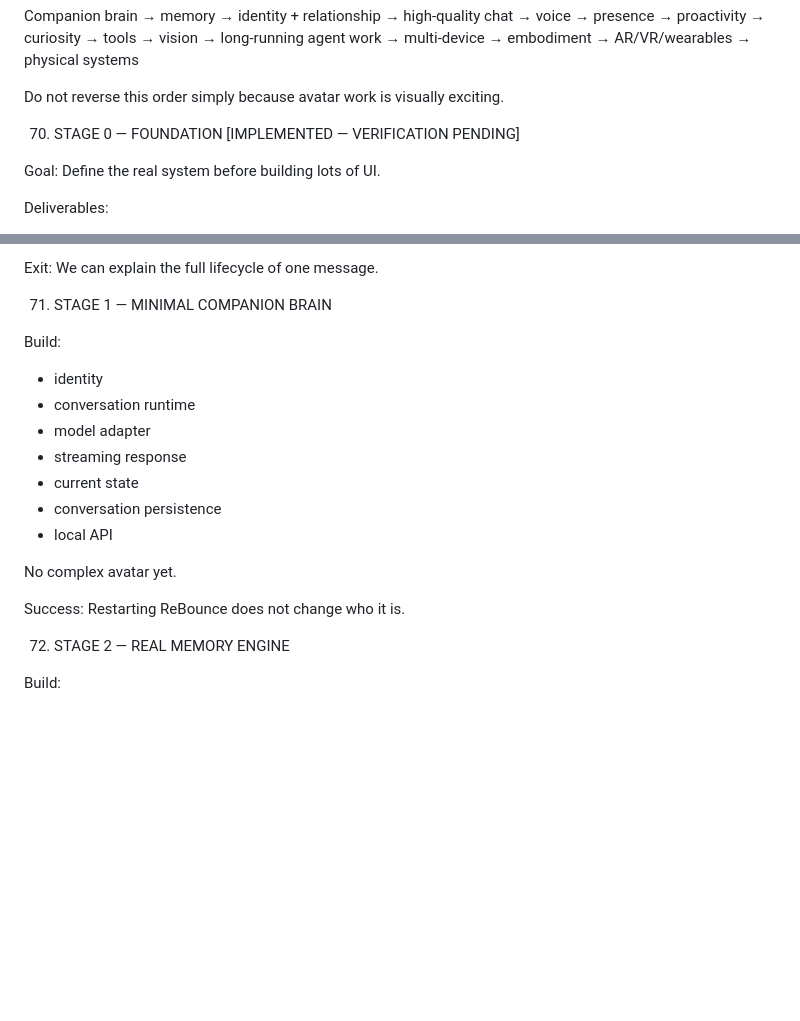
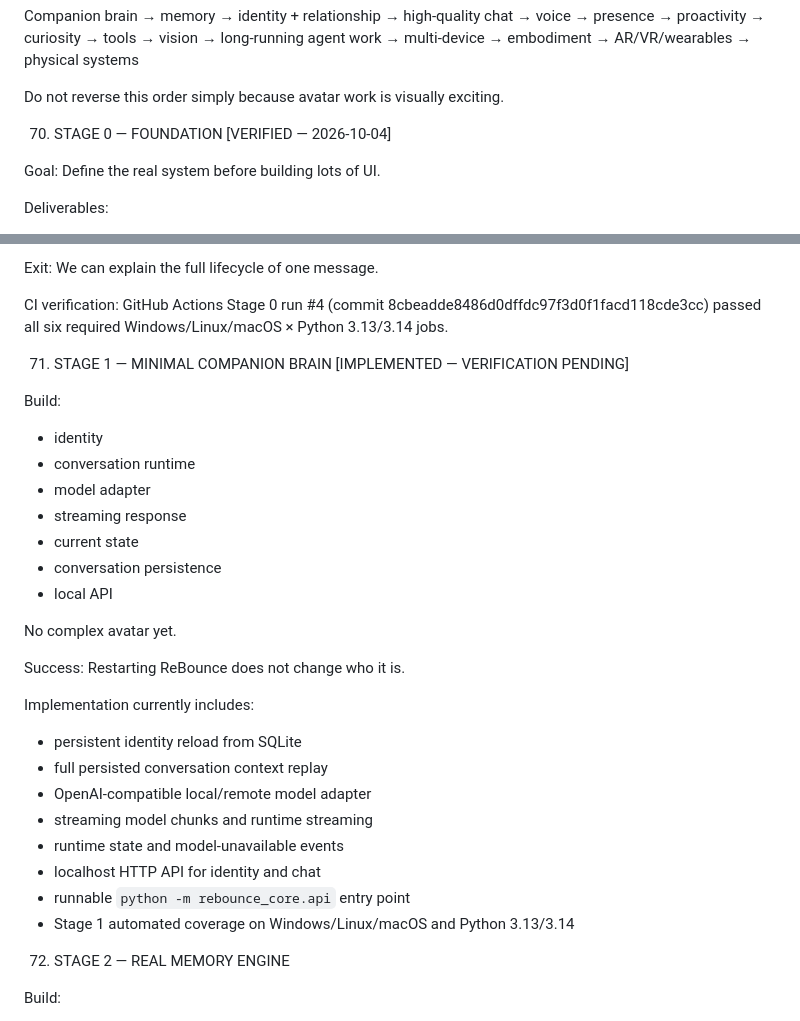
Before and after one commit to trmv2007-bot/rebounce, a Markdown page: REBOUNCE_MASTER_PLAN.md, 2 parts joined by grey strips. GitHub-like rendering; blank space fills up the shorter version.

Commit message:
docs(stage1): track implementation and stage0 verification

```diff
--- a/REBOUNCE_MASTER_PLAN.md
+++ b/REBOUNCE_MASTER_PLAN.md
@@ -1857,7 +1857,7 @@ Companion brain
 
 Do not reverse this order simply because avatar work is visually exciting.
 
-70. STAGE 0 — FOUNDATION [IMPLEMENTED — VERIFICATION PENDING]
+70. STAGE 0 — FOUNDATION [VERIFIED — 2026-10-04]
 
 Goal:
 Define the real system before building lots of UI.
@@ -1877,7 +1877,9 @@ Deliverables:
 Exit:
 We can explain the full lifecycle of one message.
 
-71. STAGE 1 — MINIMAL COMPANION BRAIN
+CI verification: GitHub Actions Stage 0 run #4 (commit 8cbeadde8486d0dffdc97f3d0f1facd118cde3cc) passed all six required Windows/Linux/macOS × Python 3.13/3.14 jobs.
+
+71. STAGE 1 — MINIMAL COMPANION BRAIN [IMPLEMENTED — VERIFICATION PENDING]
 
 Build:
 - identity
@@ -1892,6 +1894,16 @@ No complex avatar yet.
 
 Success:
 Restarting ReBounce does not change who it is.
+
+Implementation currently includes:
+- persistent identity reload from SQLite
+- full persisted conversation context replay
+- OpenAI-compatible local/remote model adapter
+- streaming model chunks and runtime streaming
+- runtime state and model-unavailable events
+- localhost HTTP API for identity and chat
+- runnable `python -m rebounce_core.api` entry point
+- Stage 1 automated coverage on Windows/Linux/macOS and Python 3.13/3.14
 
 72. STAGE 2 — REAL MEMORY ENGINE
 
```
